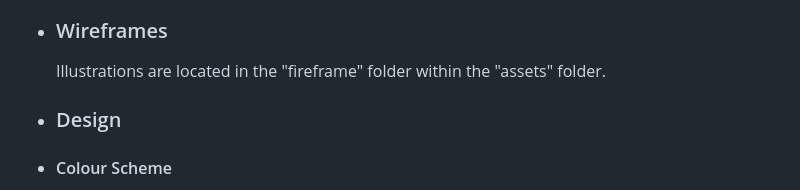
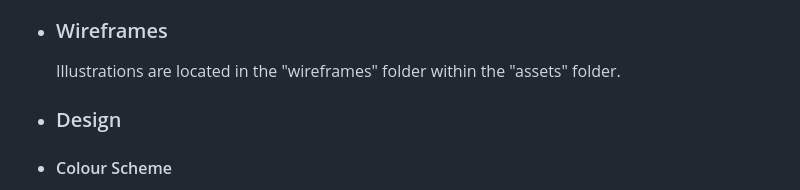
Before and after one commit to UkCoder165/gymflex, a Markdown page: README.md, the part around the change. Rendered like a GitHub page.

```diff
--- a/README.md
+++ b/README.md
@@ -40,7 +40,7 @@ devices to ensure that navigation is easy for existing and new visitors to the g
 		  to be displayed on a website.
 
  - ### Wireframes
-   Illustrations are located in the "fireframe" folder within the "assets" folder.
+   Illustrations are located in the "wireframes" folder within the "assets" folder.
 
  -  ### Design
 
```
